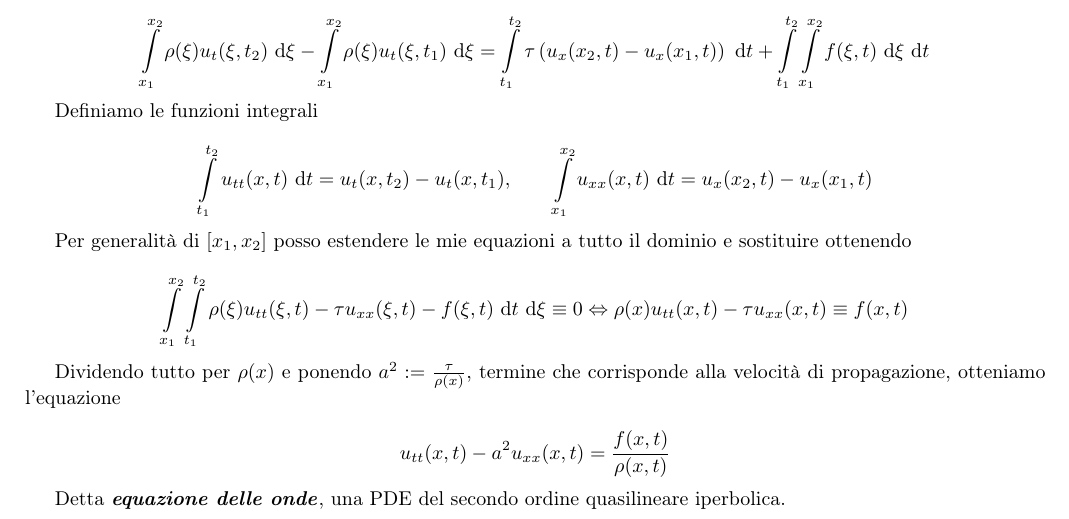
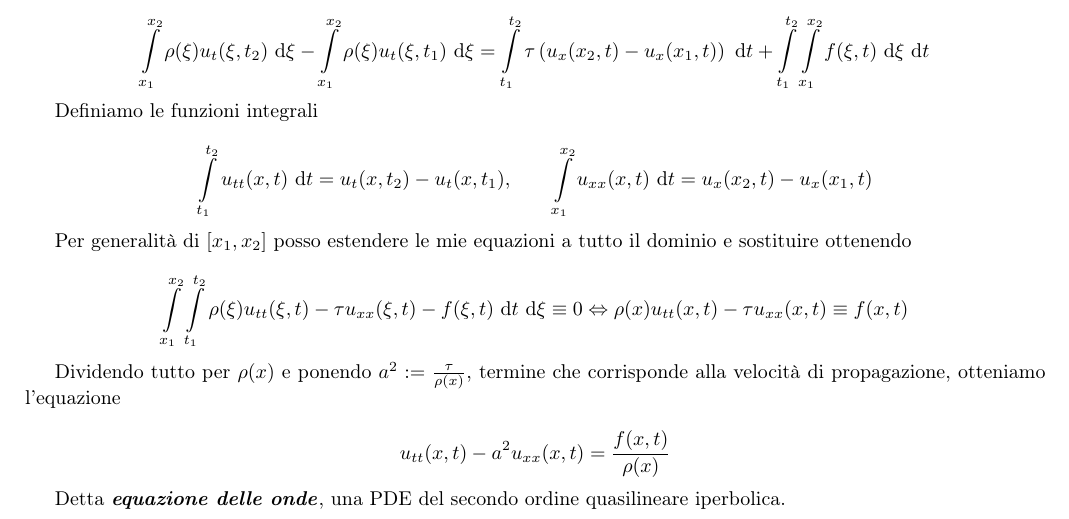
Before and after one commit to Fil-Cyan-Tron/cianatex, a LaTeX document (domandePagani.tex): part of page 3 of 6, cut so that both start at the same text. Compiled offline with pdfLaTeX.

Commit message:
Update LaTeX document: correct denominator in wave equation for consistency

```diff
--- a/domandePagani.tex
+++ b/domandePagani.tex
@@ -113,7 +113,7 @@ Per generalità di $[x_1,x_2]$ posso estendere le mie equazioni a tutto il domin
 
 Dividendo tutto per $\rho(x)$ e ponendo $a^2 := \frac{\tau}{\rho(x)}$, termine che corrisponde alla velocità di propagazione, otteniamo l'equazione
 
-\[ u_{tt}(x,t) - a^2 u_{xx}(x,t) = \frac{f(x,t)}{\rho(x,t)} \]
+\[ u_{tt}(x,t) - a^2 u_{xx}(x,t) = \frac{f(x,t)}{\rho(x)} \]
 
 Detta \bemph{equazione delle onde}, una PDE del secondo ordine quasilineare iperbolica.
 
```
Also changed, not shown: domandePagani.pdf.
